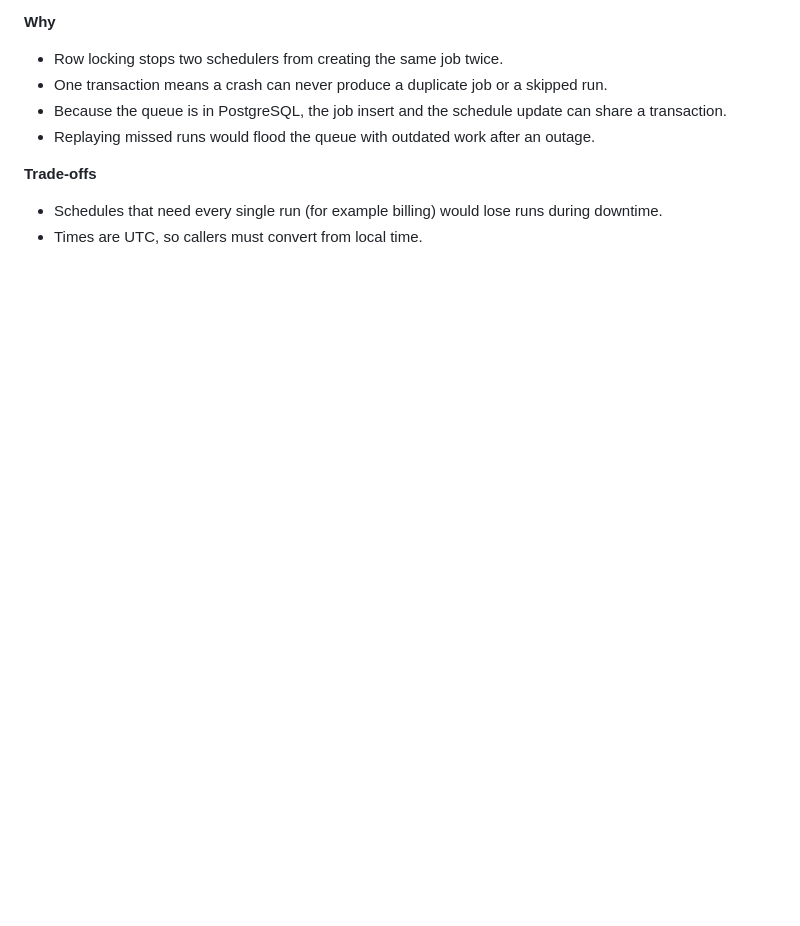
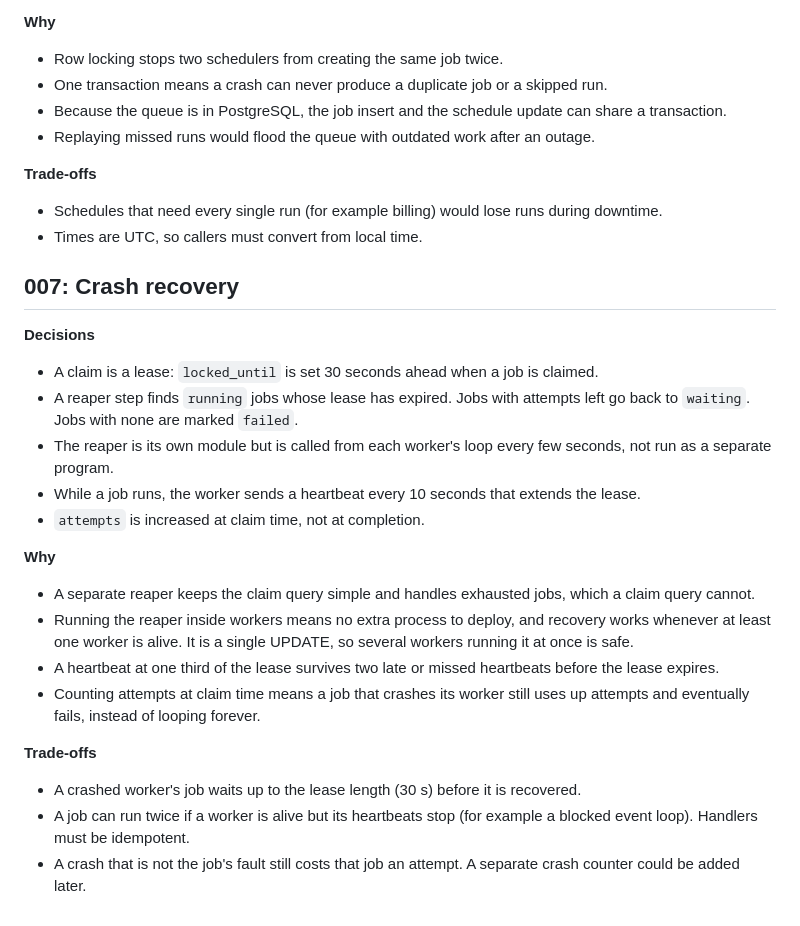
Before and after one commit to basitalilabs/distributed-job-processor, a Markdown page: docs/decisions.md, the part around the change. GitHub-like rendering; blank space fills up the shorter version.

Commit message:
Add crash recovery decisions

```diff
--- a/docs/decisions.md
+++ b/docs/decisions.md
@@ -109,3 +109,23 @@ Set `connectionTimeoutMillis: 5000` on the PostgreSQL connection pool.
 **Trade-offs**
 - Schedules that need every single run (for example billing) would lose runs during downtime.
 - Times are UTC, so callers must convert from local time.
+
+## 007: Crash recovery
+
+**Decisions**
+- A claim is a lease: `locked_until` is set 30 seconds ahead when a job is claimed.
+- A reaper step finds `running` jobs whose lease has expired. Jobs with attempts left go back to `waiting`. Jobs with none are marked `failed`.
+- The reaper is its own module but is called from each worker's loop every few seconds, not run as a separate program.
+- While a job runs, the worker sends a heartbeat every 10 seconds that extends the lease.
+- `attempts` is increased at claim time, not at completion.
+
+**Why**
+- A separate reaper keeps the claim query simple and handles exhausted jobs, which a claim query cannot.
+- Running the reaper inside workers means no extra process to deploy, and recovery works whenever at least one worker is alive. It is a single UPDATE, so several workers running it at once is safe.
+- A heartbeat at one third of the lease survives two late or missed heartbeats before the lease expires.
+- Counting attempts at claim time means a job that crashes its worker still uses up attempts and eventually fails, instead of looping forever.
+
+**Trade-offs**
+- A crashed worker's job waits up to the lease length (30 s) before it is recovered.
+- A job can run twice if a worker is alive but its heartbeats stop (for example a blocked event loop). Handlers must be idempotent.
+- A crash that is not the job's fault still costs that job an attempt. A separate crash counter could be added later.
```
